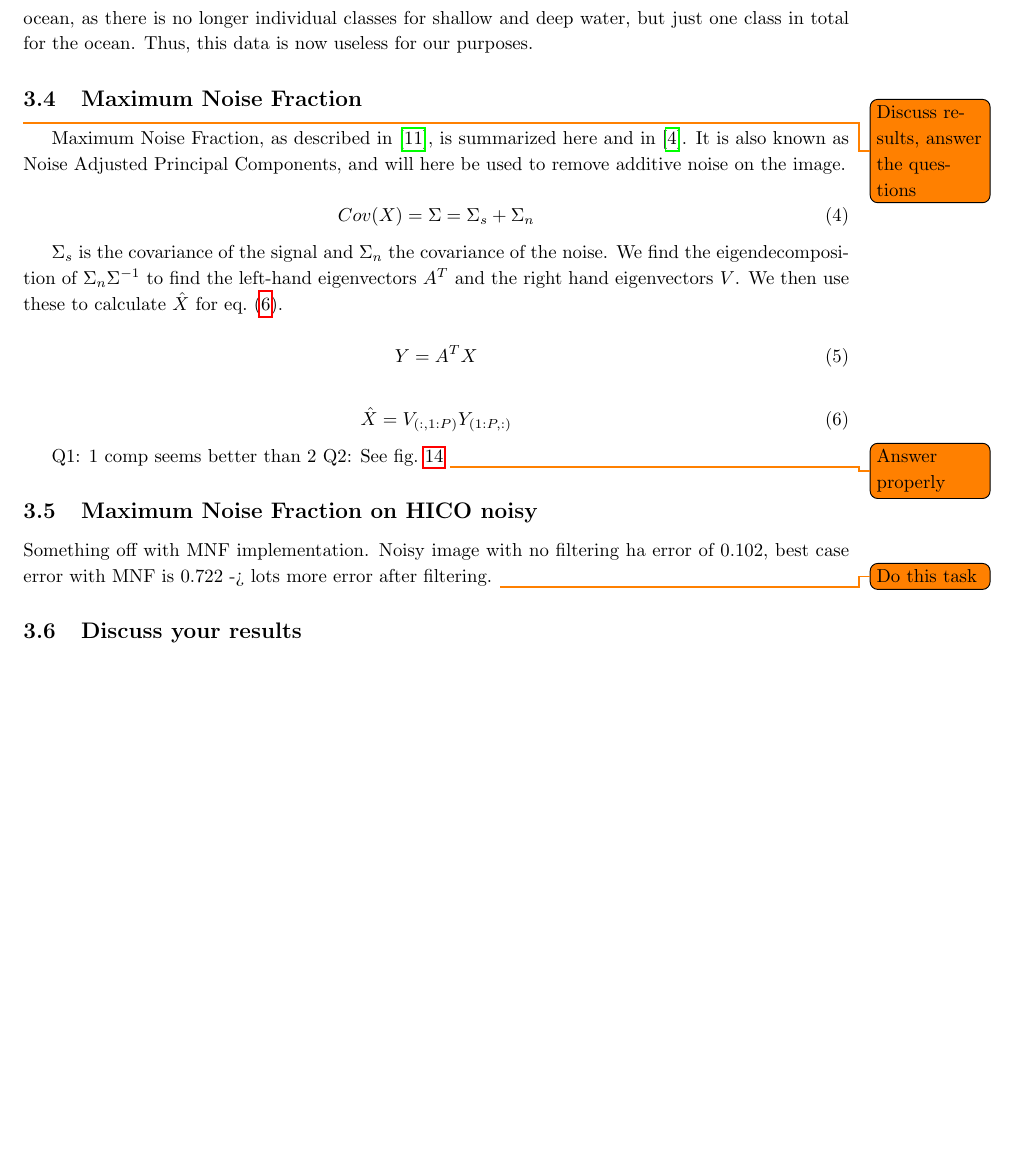
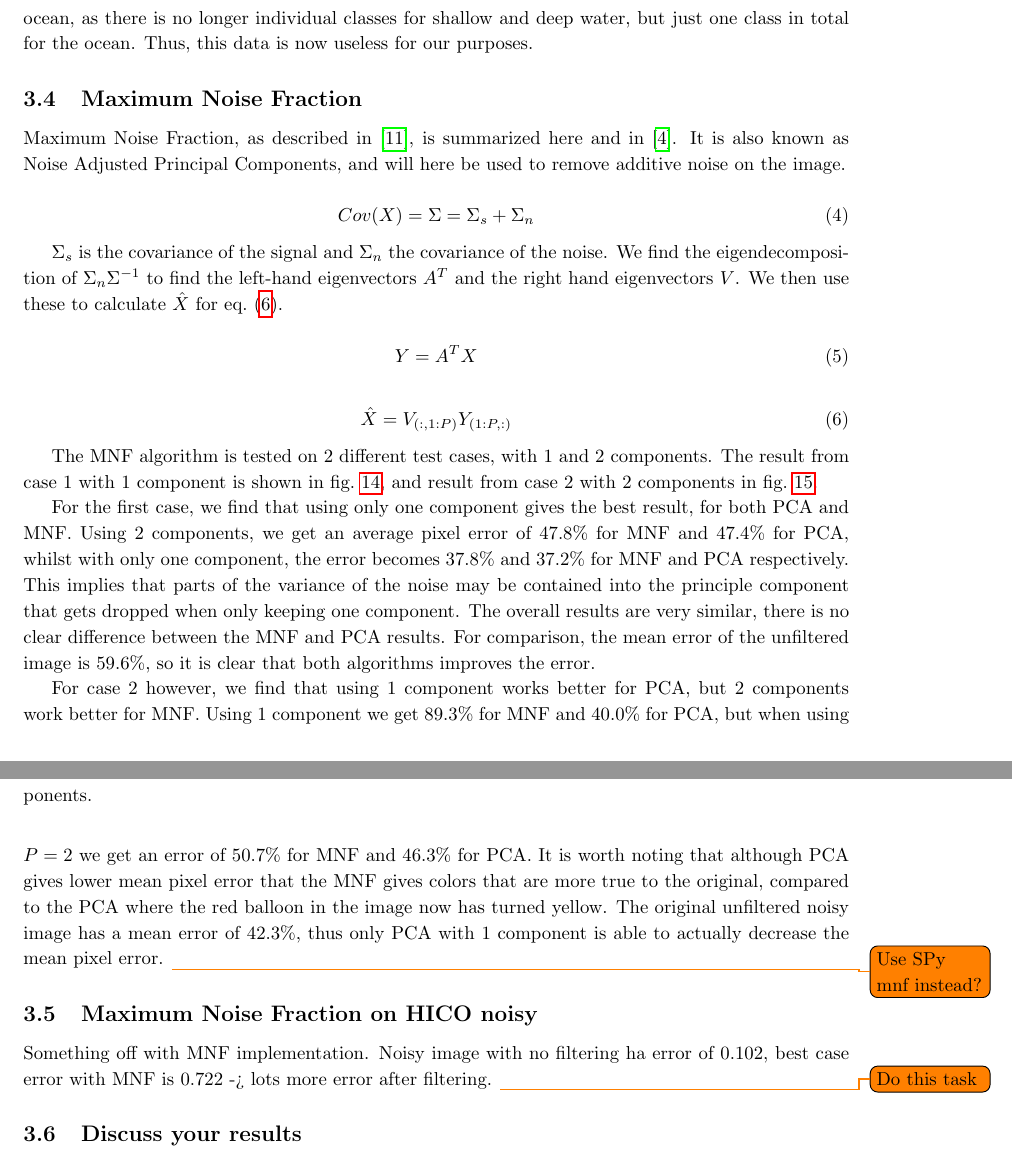
Before and after one commit to matzor/hyperspectral_project, a LaTeX document (latex/main.tex, which reads latex/part3.tex): part of page 13 of 16 before the commit and two parts of pages 13 and 14 of 17 after it, the two joined at a grey line, cut so that both start at the same text, the shorter picture padded with empty space. Compiled offline with pdfLaTeX.

Commit message:
Updated PCA to also return X with same dimensions as input. Made MNF using spy.mnf, gives better results than own implementation.

```diff
--- a/latex/part3.tex
+++ b/latex/part3.tex
@@ -122,8 +122,6 @@ useless for our purposes.
 
 \subsection{Maximum Noise Fraction}
 
-\todo{Discuss results, answer the questions}
-
 Maximum Noise Fraction, as described in \cite{green1988}, is summarized here and in \cite{assignment}.
 It is also known as Noise Adjusted Principal Components, and will here be used to
 remove additive noise on the image.
@@ -146,13 +144,30 @@ $A^T$ and the right hand eigenvectors $V$. We then use these to calculate $\hat{
     \hat{X} = V_{(:, 1:P)} Y_{(1:P, :)}
 \end{equation}
 
+The MNF algorithm is tested on 2 different test cases, with 1 and 2 components. The result from case 1 with
+1 component is shown in \cref{fig:mnf_test_1_1}, and result from case 2 with 2 components in \cref{fig:mnf_test_2_2}.
+
+For the first case, we find that using only one component gives the best result, for both PCA and MNF. Using
+2 components, we get an average pixel error of 47.8\% for MNF and 47.4\% for PCA, whilst with only one component,
+the error becomes 37.8\% and 37.2\% for MNF and PCA respectively. This implies that parts of the variance of
+the noise may be contained into the principle component that gets dropped when only keeping one component.
+The overall results are very similar, there is no clear difference between the MNF and PCA results. For comparison,
+the mean error of the unfiltered image is 59.6\%, so it is clear that both algorithms improves the error.
+
+For case 2 however, we find that using 1 component works better for PCA, but 2 components
+work better for MNF. Using 1 component we get 89.3\% for MNF and 40.0\% for PCA, but
+when using $P = 2$ we get an error of 50.7\% for MNF and 46.3\% for PCA. It is worth noting
+that although PCA gives lower mean pixel error that the MNF gives colors that are more true
+to the original, compared to the PCA where the red balloon in the image now has turned yellow.
+The original unfiltered noisy image has a mean error of 42.3\%, thus only PCA with 1 component
+is able to actually decrease the mean pixel error. \todo{Use SPy mnf instead?}
+%Gives MUCH better result for case2_2. Comment on this? Redo whole last paragraph if using SPy
+
+
 \begin{figure}
     \centering
     \includegraphics[width=\textwidth]{../fig/task_3_case_1_P_1}
     \caption{Maximum Noise Fraction and Principal Components analysis performed on test case 1, with 1 component used}
-    \label{fig:mnf_test}
+    \label{fig:mnf_test_1_1}
 \end{figure}
 
-Q1: 1 comp seems better than 2
-Q2: See \cref{fig:mnf_test}
-\todo{Answer properly}
@@ -159,3 +179,6 @@ Q2: See \cref{fig:mnf_test}
+    \label{fig:mnf_test_2_2}
+\end{figure}
+
 
 \subsection{Maximum Noise Fraction on HICO noisy}
 
```
Also changed, not shown: fig/task_3_case_1_P_1.png, fig/task_3_case_1_P_2.png, fig/task_3_case_2_P_1.png, fig/task_3_case_2_P_2.png, latex/part3.tex (5 more changed lines), 6 other files.
